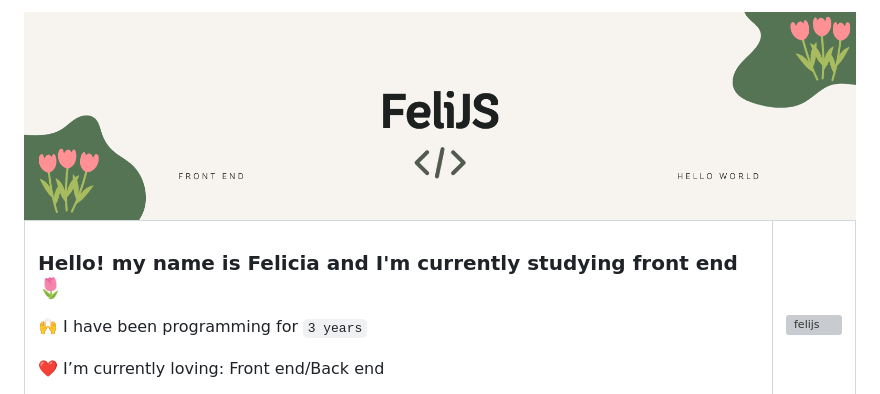
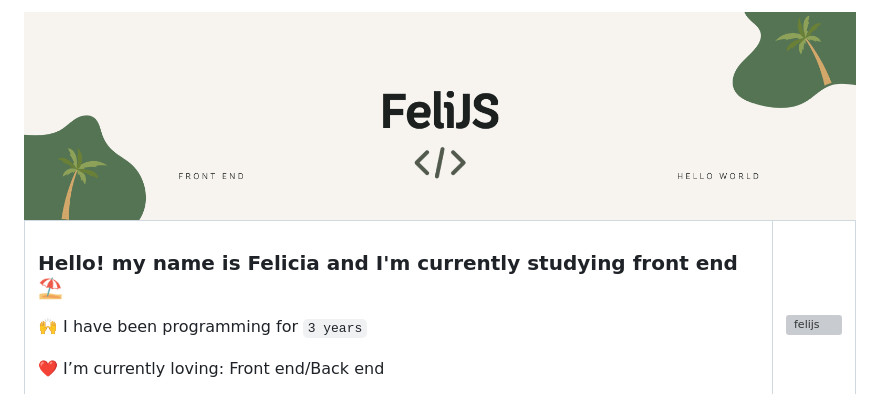
Before and after one commit to feliJS/feliJS, a Markdown page: README.md, the part around the change. GitHub-like rendering; pictures changed too: spring.png (deleted), summer.png (added); grey boxes are pictures that could not be loaded.

Commit message:
summer 2025!

```diff
--- a/README.md
+++ b/README.md
@@ -1,9 +1,9 @@
-<img src="spring.png">
+<img src="summer.png">
 
 <table align="center">
   <tr>
     <td>
-      <h3>Hello! my name is Felicia and I'm currently studying front end🌷</h3>
+      <h3>Hello! my name is Felicia and I'm currently studying front end ⛱️</h3>
       <p>🙌 I have been programming for <code>3 years</code></p>
       <p>❤️ I’m currently loving: Front end/Back end</p>
       <p>🌱 I want to learn: More about cyber security</p>
```
